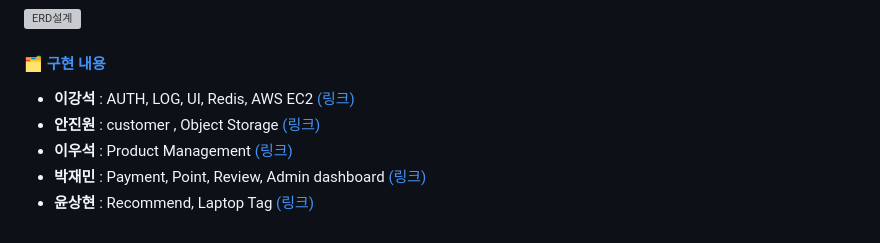
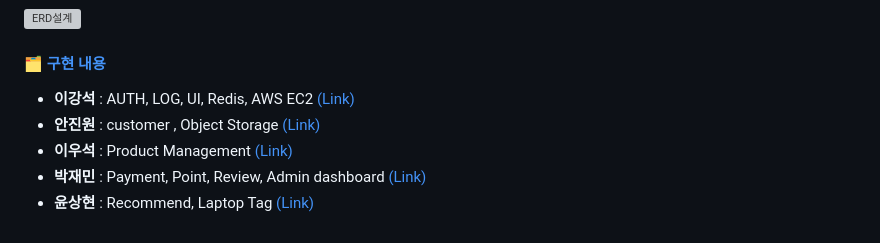
Before and after one commit to MultiItFinalProject4Team/Laptellect, a Markdown page: README.md, the part around the change. GitHub-like rendering; grey boxes are pictures that could not be loaded.

```diff
--- a/README.md
+++ b/README.md
@@ -40,8 +40,8 @@
 ![ERD설계](https://github.com/user-attachments/assets/faeb8ae7-e90e-43aa-a3a5-24218173abcb)
 
 #### 🗂️ [구현 내용](https://github.com/MultiItFinalProject4Team/Laptellect/wiki)
-- **이강석** : AUTH, LOG, UI, Redis, AWS EC2 [(링크)](https://github.com/MultiItFinalProject4Team/Laptellect/wiki)
-- **안진원** : customer , Object Storage [(링크)](https://github.com/MultiItFinalProject4Team/Laptellect/wiki)
-- **이우석** : Product Management [(링크)](https://github.com/MultiItFinalProject4Team/Laptellect/wiki)
-- **박재민** : Payment, Point, Review, Admin dashboard [(링크)](https://github.com/MultiItFinalProject4Team/Laptellect/wiki)
-- **윤상현** : Recommend, Laptop Tag [(링크)](https://github.com/MultiItFinalProject4Team/Laptellect/wiki)
+- **이강석** : AUTH, LOG, UI, Redis, AWS EC2 [(Link)](https://github.com/MultiItFinalProject4Team/Laptellect/wiki)
+- **안진원** : customer , Object Storage [(Link)](https://github.com/MultiItFinalProject4Team/Laptellect/wiki)
+- **이우석** : Product Management [(Link)](https://github.com/MultiItFinalProject4Team/Laptellect/wiki)
+- **박재민** : Payment, Point, Review, Admin dashboard [(Link)](https://github.com/MultiItFinalProject4Team/Laptellect/wiki)
+- **윤상현** : Recommend, Laptop Tag [(Link)](https://github.com/MultiItFinalProject4Team/Laptellect/wiki)
```
